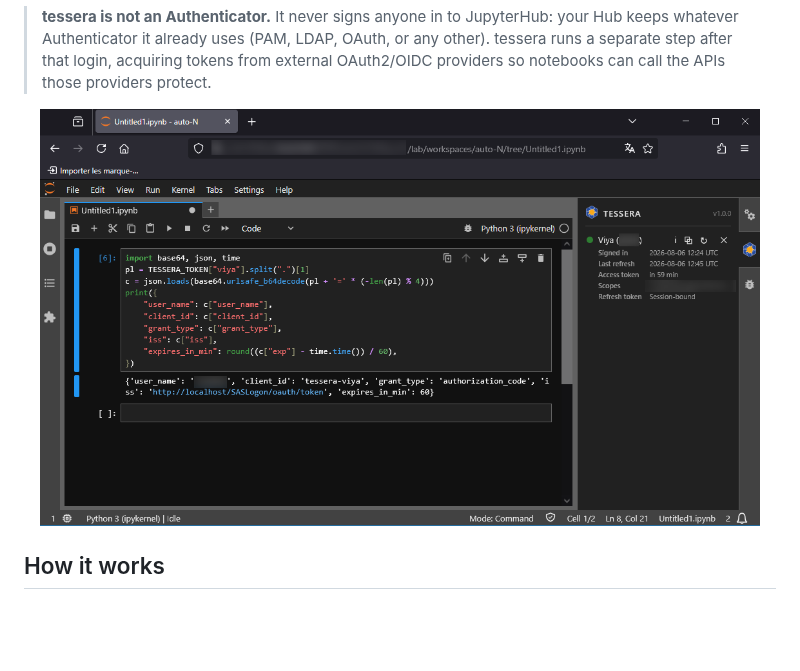
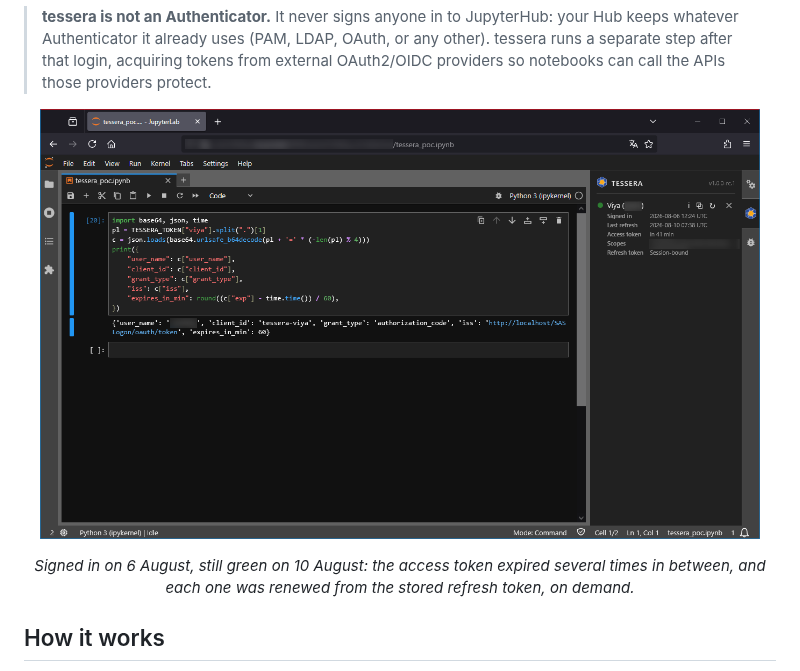
Before and after one commit to KaminoU/jupyterhub-tessera, a Markdown page: README.md, the part around one of its changes. Rendered like a GitHub page; pictures changed too: assets/poc-viya.png; blank space fills up the shorter version.

```diff
--- a/README.md
+++ b/README.md
@@ -29,6 +31,12 @@ tessera is generic: any OAuth2/OIDC provider is a configuration entry.
 
 <p align="center">
   <img src="https://raw.githubusercontent.com/KaminoU/jupyterhub-tessera/main/assets/poc-viya.png" alt="The tessera panel in JupyterLab: one button per declared server, green when a valid refresh token is stored, with token details on demand" width="720">
+</p>
+
+<p align="center">
+  <em>Signed in on 6 August, still green on 10 August: the access token expired
+  several times in between, and each one was renewed from the stored refresh
+  token, on demand.</em>
 </p>
 
 ## How it works
```
Also changed, not shown: other parts of README.md (+2 -0 lines), CHANGELOG.md (+4 -1 lines), 6 other files.
